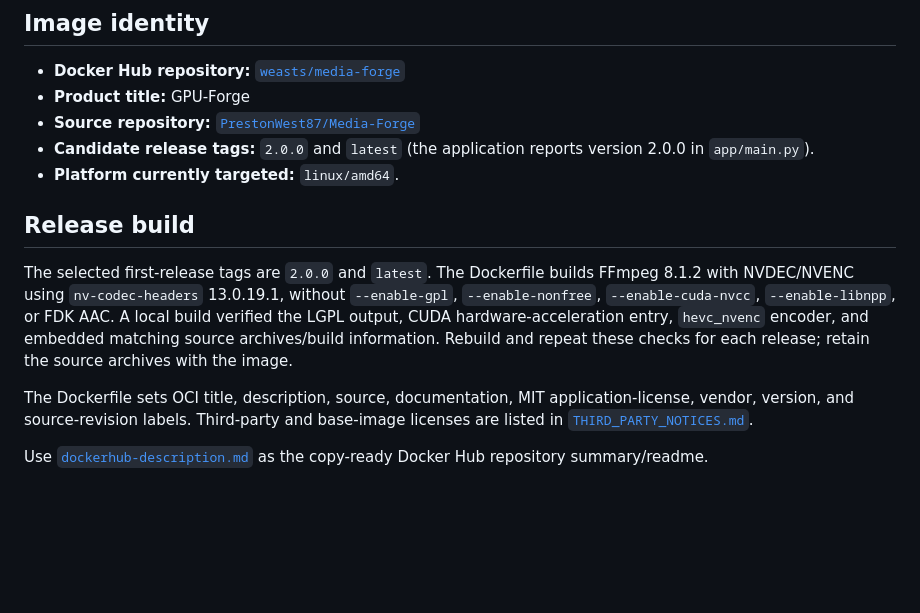
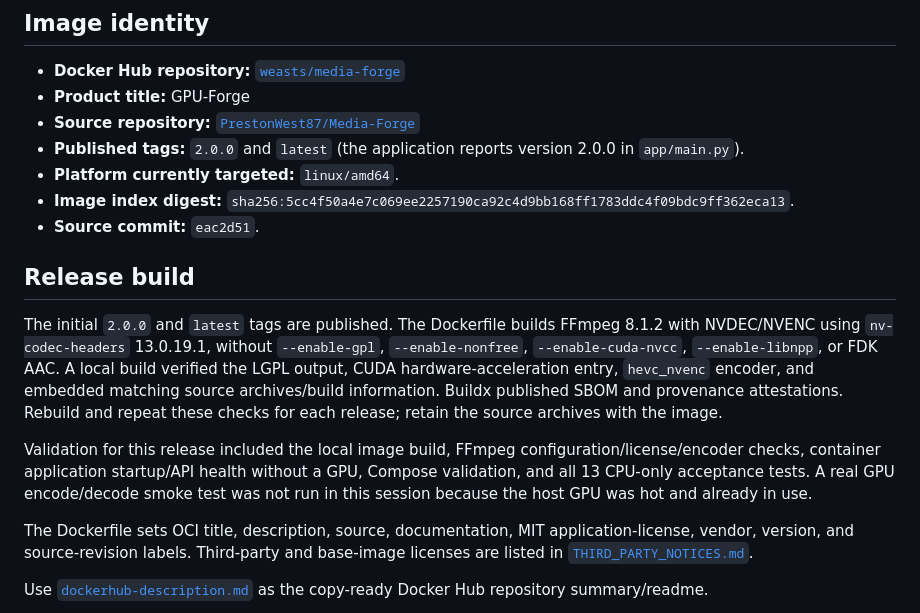
Before and after one commit to PrestonWest87/Media-Forge, a Markdown page: docs/dockerhub-publish.md, the part around the change. Rendered like a GitHub page; blank space fills up the shorter version.

```diff
--- a/docs/dockerhub-publish.md
+++ b/docs/dockerhub-publish.md
@@ -5,12 +5,16 @@
 - **Docker Hub repository:** [`weasts/media-forge`](https://hub.docker.com/r/weasts/media-forge)
 - **Product title:** GPU-Forge
 - **Source repository:** [`PrestonWest87/Media-Forge`](https://github.com/PrestonWest87/Media-Forge)
-- **Candidate release tags:** `2.0.0` and `latest` (the application reports version 2.0.0 in `app/main.py`).
+- **Published tags:** `2.0.0` and `latest` (the application reports version 2.0.0 in `app/main.py`).
 - **Platform currently targeted:** `linux/amd64`.
+- **Image index digest:** `sha256:5cc4f50a4e7c069ee2257190ca92c4d9bb168ff1783ddc4f09bdc9ff362eca13`.
+- **Source commit:** `eac2d51`.
 
 ## Release build
 
-The selected first-release tags are `2.0.0` and `latest`. The Dockerfile builds FFmpeg 8.1.2 with NVDEC/NVENC using `nv-codec-headers` 13.0.19.1, without `--enable-gpl`, `--enable-nonfree`, `--enable-cuda-nvcc`, `--enable-libnpp`, or FDK AAC. A local build verified the LGPL output, CUDA hardware-acceleration entry, `hevc_nvenc` encoder, and embedded matching source archives/build information. Rebuild and repeat these checks for each release; retain the source archives with the image.
+The initial `2.0.0` and `latest` tags are published. The Dockerfile builds FFmpeg 8.1.2 with NVDEC/NVENC using `nv-codec-headers` 13.0.19.1, without `--enable-gpl`, `--enable-nonfree`, `--enable-cuda-nvcc`, `--enable-libnpp`, or FDK AAC. A local build verified the LGPL output, CUDA hardware-acceleration entry, `hevc_nvenc` encoder, and embedded matching source archives/build information. Buildx published SBOM and provenance attestations. Rebuild and repeat these checks for each release; retain the source archives with the image.
+
+Validation for this release included the local image build, FFmpeg configuration/license/encoder checks, container application startup/API health without a GPU, Compose validation, and all 13 CPU-only acceptance tests. A real GPU encode/decode smoke test was not run in this session because the host GPU was hot and already in use.
 
 The Dockerfile sets OCI title, description, source, documentation, MIT application-license, vendor, version, and source-revision labels. Third-party and base-image licenses are listed in [`THIRD_PARTY_NOTICES.md`](../THIRD_PARTY_NOTICES.md).
 
```
Also changed, not shown: README.md (+1 -1 lines).
